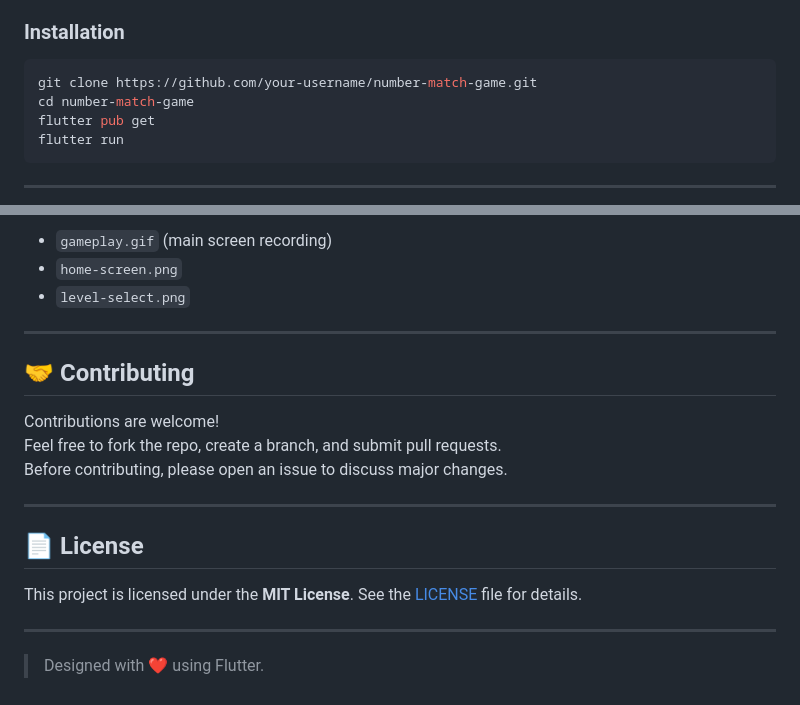
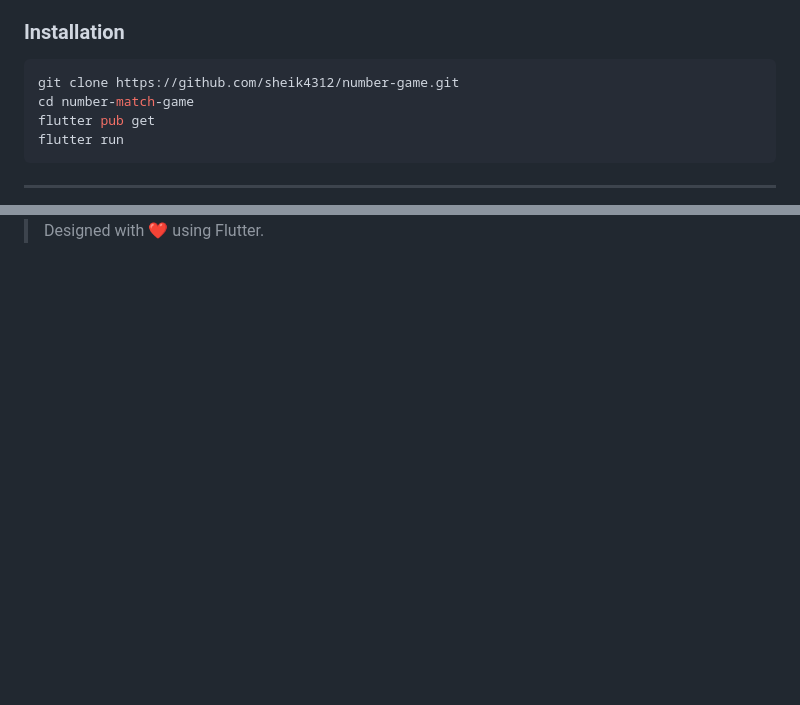
Before and after one commit to sheik4312/Number-game, a Markdown page: README.md, 2 parts joined by grey strips. Rendered like a GitHub page; blank space fills up the shorter version.

````diff
--- a/README.md
+++ b/README.md
@@ -26,7 +27,7 @@ A challenging puzzle game where players match number tiles based on intuitive nu
 ### Installation
 
 ```bash
-git clone https://github.com/your-username/number-match-game.git
+git clone https://github.com/sheik4312/number-game.git
 cd number-match-game
 flutter pub get
 flutter run
@@ -168,22 +173,3 @@ Create a `screenshots/` folder and add:
 
-- `gameplay.gif` (main screen recording)
-- `home-screen.png`
-- `level-select.png`
-
----
-
-## 🤝 Contributing
-
-Contributions are welcome!
-Feel free to fork the repo, create a branch, and submit pull requests.
-Before contributing, please open an issue to discuss major changes.
-
----
-
-## 📄 License
-
-This project is licensed under the **MIT License**. See the [LICENSE](LICENSE) file for details.
-
----
 
 > Designed with ❤️ using Flutter.
````
Also changed, not shown: other parts of README.md (+6 -1 lines).
